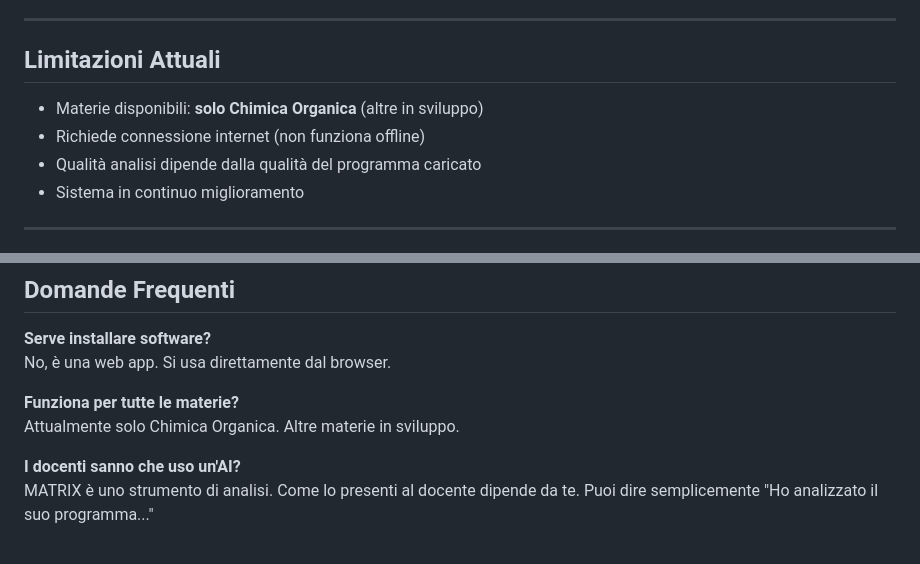
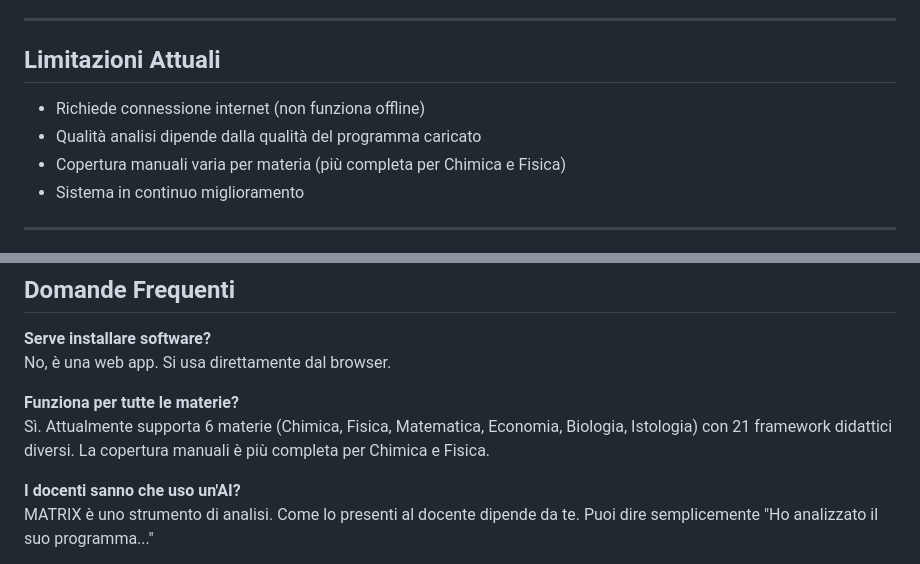
Before and after one commit to sartinisergio/matrix-analisi-programmi, a Markdown page: REPORT_COMMERCIALE_MATRIX.md, 2 parts joined by grey strips. Drawn GitHub-style.

Commit message:
fix(report): correct supported subjects - MATRIX supports 6 subjects (21 frameworks), not only Organic Chemistry

```diff
--- a/REPORT_COMMERCIALE_MATRIX.md
+++ b/REPORT_COMMERCIALE_MATRIX.md
@@ -141,9 +141,9 @@ Email: matrix-support@zanichelli.it
 
 ## Limitazioni Attuali
 
-- Materie disponibili: **solo Chimica Organica** (altre in sviluppo)
 - Richiede connessione internet (non funziona offline)
 - Qualità analisi dipende dalla qualità del programma caricato
+- Copertura manuali varia per materia (più completa per Chimica e Fisica)
 - Sistema in continuo miglioramento
 
 ---
@@ -165,7 +165,7 @@ Prova con 3-4 programmi che conosci già. Confronta le raccomandazioni MATRIX co
 No, è una web app. Si usa direttamente dal browser.
 
 **Funziona per tutte le materie?**
-Attualmente solo Chimica Organica. Altre materie in sviluppo.
+Sì. Attualmente supporta 6 materie (Chimica, Fisica, Matematica, Economia, Biologia, Istologia) con 21 framework didattici diversi. La copertura manuali è più completa per Chimica e Fisica.
 
 **I docenti sanno che uso un'AI?**
 MATRIX è uno strumento di analisi. Come lo presenti al docente dipende da te. Puoi dire semplicemente "Ho analizzato il suo programma..."
```
